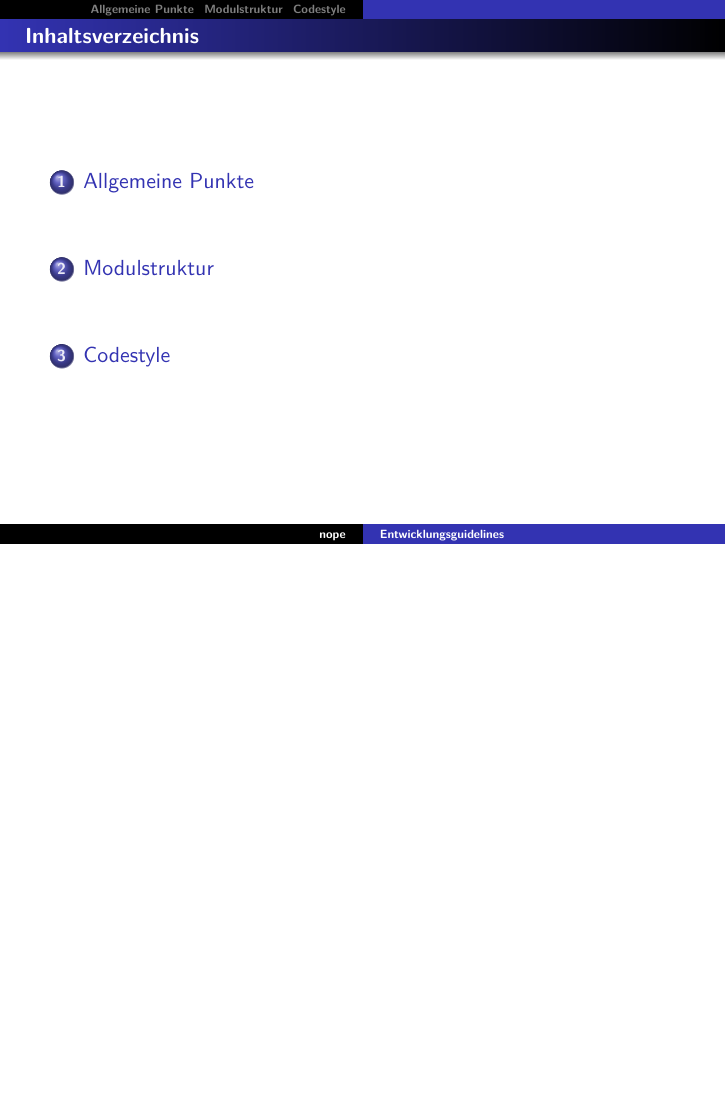
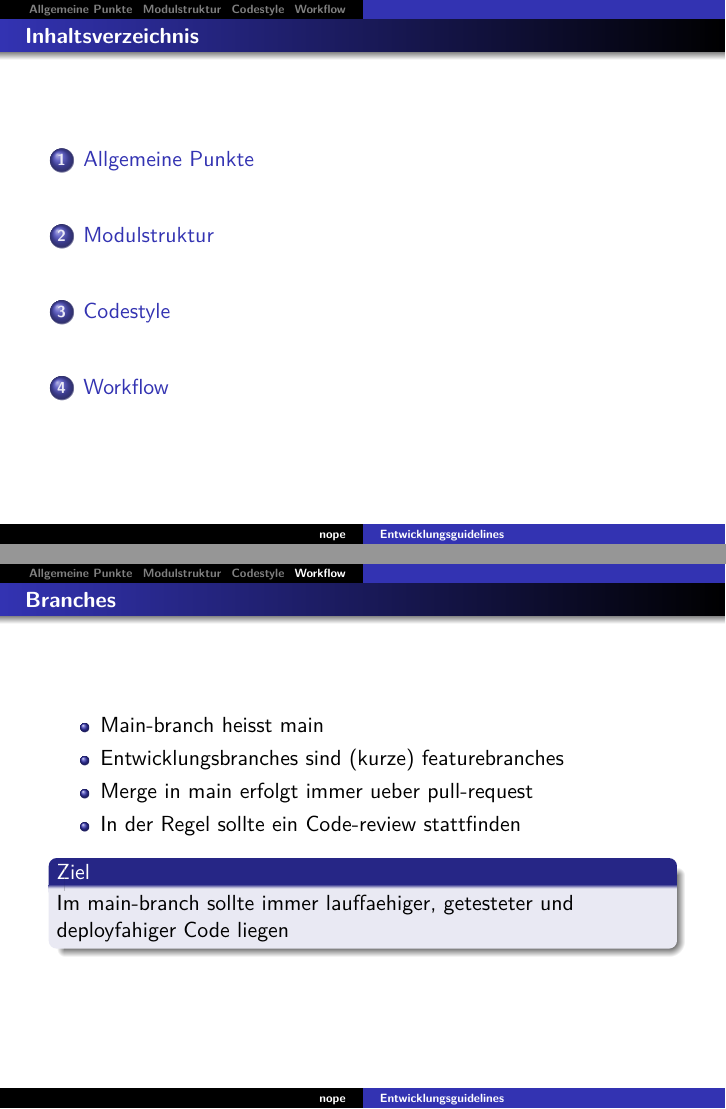
Before and after one commit to chrispeh966/hotsauce, LaTeX slides (clean_work.tex, which reads workflow.tex): page 2 of 7 before the commit and pages 2 and 8 of 8 after it, the two joined at a grey line, the shorter picture padded with empty space. Compiled offline with pdfLaTeX.

Commit message:
add workflow

```diff
--- /dev/null
+++ b/workflow.tex
@@ -0,0 +1,13 @@
+\section{Workflow}
+\begin{frame}
+    \frametitle{Branches}
+    \begin{itemize}
+    \item Main-branch heisst main
+    \item Entwicklungsbranches sind (kurze) featurebranches
+    \item Merge in main erfolgt immer ueber pull-request
+    \item In der Regel sollte ein Code-review stattfinden
+    \end{itemize}
+    \begin{block}{Ziel}
+      Im main-branch sollte immer lauffaehiger, getesteter und deployfahiger Code liegen
+      \end{block}
+  \end{frame}
```
Also changed, not shown: clean_work.tex (+1 -1 lines), clean_work.pdf.
